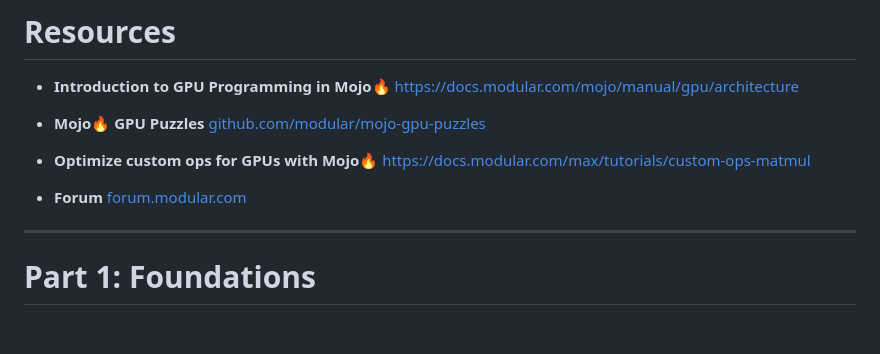
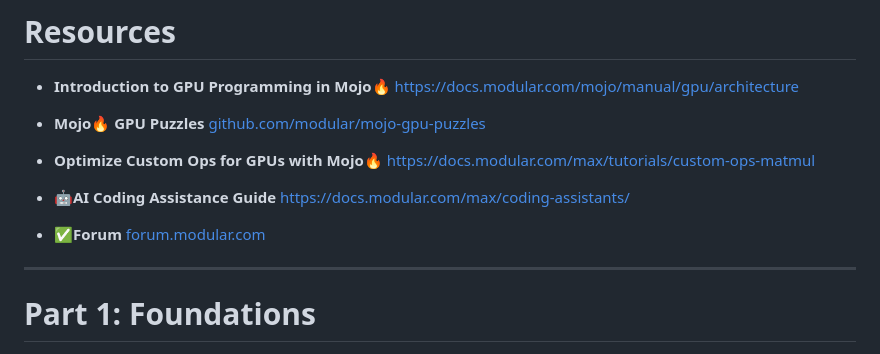
Before and after one commit to sabauma/workshops, a Markdown page: mojo-gpu-programming/slides.md, the part around the change. GitHub-like rendering; blank space fills up the shorter version.

Commit message:
Add AI coding assistance link

```diff
--- a/mojo-gpu-programming/slides.md
+++ b/mojo-gpu-programming/slides.md
@@ -39,9 +39,11 @@
 
 - **Mojo🔥 GPU Puzzles** [github.com/modular/mojo-gpu-puzzles](https://github.com/modular/mojo-gpu-puzzles)
 
-- **Optimize custom ops for GPUs with Mojo🔥** [https://docs.modular.com/max/tutorials/custom-ops-matmul](https://docs.modular.com/max/tutorials/custom-ops-matmul)
+- **Optimize Custom Ops for GPUs with Mojo🔥** [https://docs.modular.com/max/tutorials/custom-ops-matmul](https://docs.modular.com/max/tutorials/custom-ops-matmul)
 
-- **Forum** [forum.modular.com](https://forum.modular.com/)
+- **🤖AI Coding Assistance Guide** [https://docs.modular.com/max/coding-assistants/](https://docs.modular.com/max/coding-assistants/)
+
+- **✅Forum** [forum.modular.com](https://forum.modular.com/)
 
 ---
 
```
